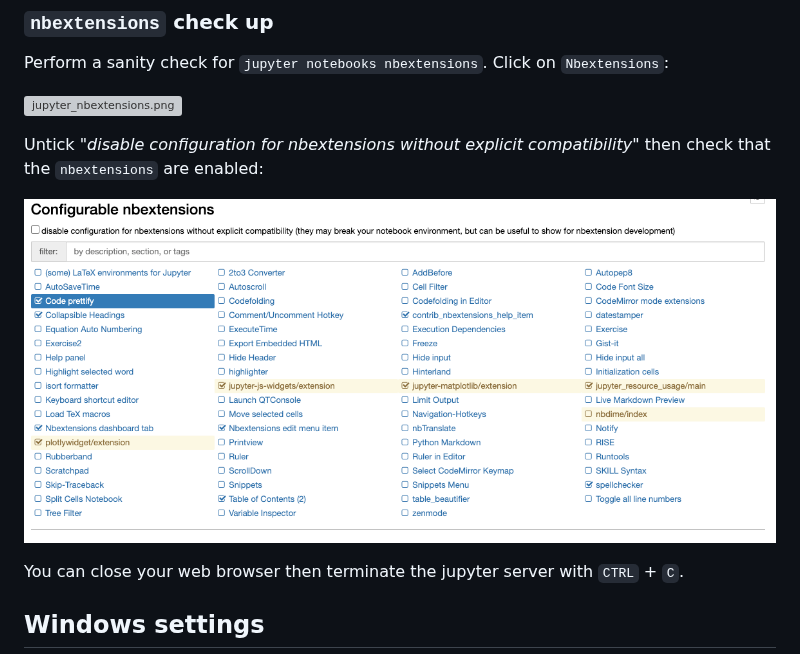
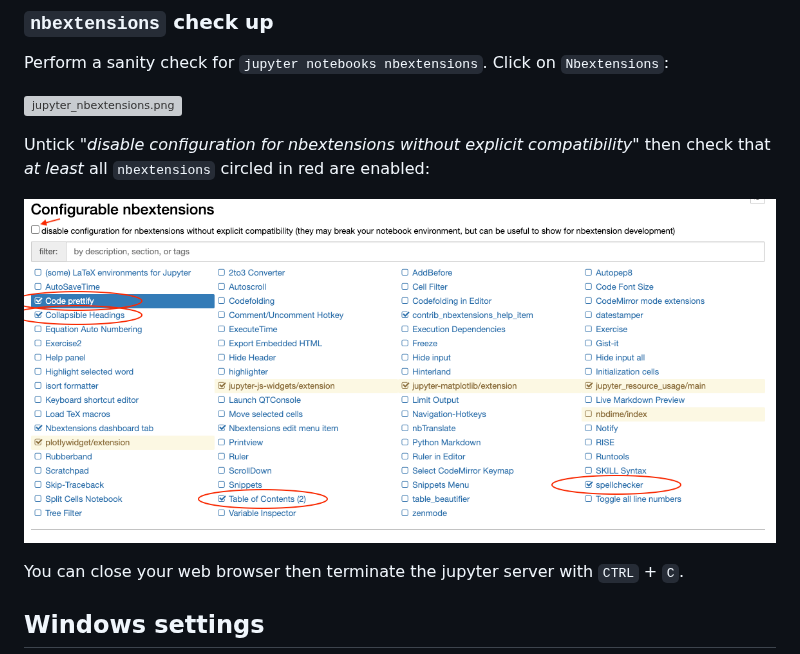
Before and after one commit to lewagon/data-setup, a Markdown page: WINDOWS.md, the part around the change. Drawn GitHub-style; pictures changed too: images/nbextensions.png; grey boxes are pictures that could not be loaded.

Commit message:
improve image for nbextension check list

```diff
--- a/WINDOWS.md
+++ b/WINDOWS.md
@@ -1126,7 +1126,7 @@ Perform a sanity check for `jupyter notebooks nbextensions`. Click on `Nbextensi
 
 ![jupyter_nbextensions.png](images/jupyter_nbextensions.png)
 
-Untick _"disable configuration for nbextensions without explicit compatibility"_ then check that the `nbextensions` are enabled:
+Untick _"disable configuration for nbextensions without explicit compatibility"_ then check that _at least_ all `nbextensions` circled in red are enabled:
 
 ![nbextensions.png](images/nbextensions.png)
 
```
Also changed, not shown: _partials/nbextensions.md (+1 -1 lines), macOS.md (+1 -1 lines), 1 other file.
